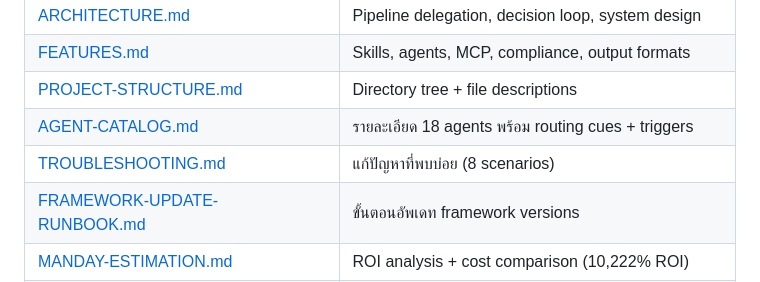
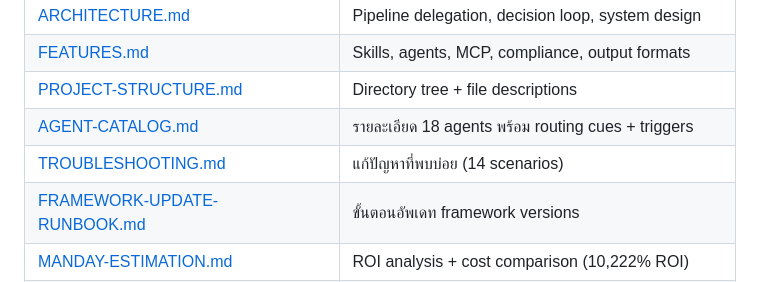
Before and after one commit to pitimon/devsecops-ai-team, a Markdown page: README.md, the part around the change. GitHub-like rendering.

```diff
--- a/README.md
+++ b/README.md
@@ -565,7 +565,7 @@ DevSecOps AI Team พร้อมให้บริการ consulting, impleme
 | [FEATURES.md](docs/FEATURES.md)                                 | Skills, agents, MCP, compliance, output formats    |
 | [PROJECT-STRUCTURE.md](docs/PROJECT-STRUCTURE.md)               | Directory tree + file descriptions                 |
 | [AGENT-CATALOG.md](docs/AGENT-CATALOG.md)                       | รายละเอียด 18 agents พร้อม routing cues + triggers |
-| [TROUBLESHOOTING.md](docs/TROUBLESHOOTING.md)                   | แก้ปัญหาที่พบบ่อย (8 scenarios)                    |
+| [TROUBLESHOOTING.md](docs/TROUBLESHOOTING.md)                   | แก้ปัญหาที่พบบ่อย (14 scenarios)                   |
 | [FRAMEWORK-UPDATE-RUNBOOK.md](docs/FRAMEWORK-UPDATE-RUNBOOK.md) | ขั้นตอนอัพเดท framework versions                   |
 | [MANDAY-ESTIMATION.md](docs/MANDAY-ESTIMATION.md)               | ROI analysis + cost comparison (10,222% ROI)       |
 | [CLAUDE.md](CLAUDE.md)                                          | Architecture + contributing guidelines             |
```
Also changed, not shown: docs/PROJECT-STRUCTURE.md (+1 -1 lines), docs/TROUBLESHOOTING.md (+3 -2 lines).
